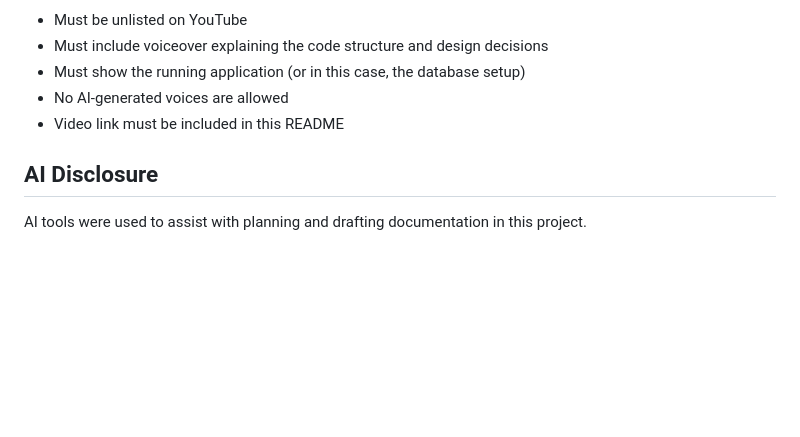
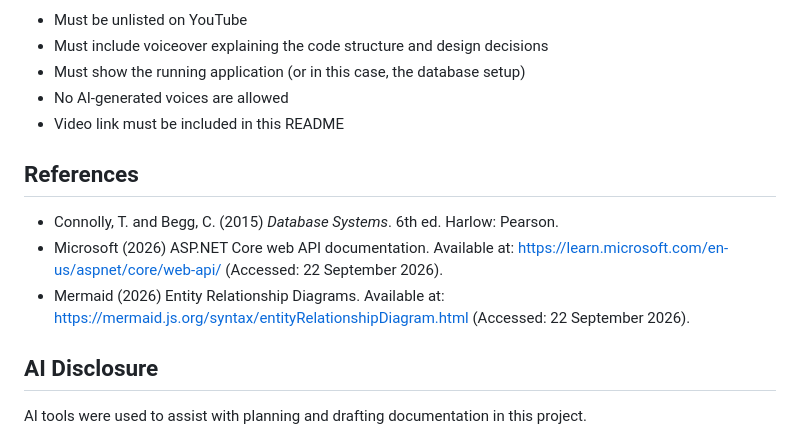
Before and after one commit to st10472501Ydv/PROG6212-POE-RaceDay, a Markdown page: README.md, the part around the change. Rendered like a GitHub page; blank space fills up the shorter version.

Commit message:
Fix ERD PK-FK labels, fix SQL text bug, add references to all docs

```diff
--- a/README.md
+++ b/README.md
@@ -99,6 +99,12 @@ The video covers:
 - No AI-generated voices are allowed
 - Video link must be included in this README
 
+## References
+
+- Connolly, T. and Begg, C. (2015) *Database Systems*. 6th ed. Harlow: Pearson.
+- Microsoft (2026) ASP.NET Core web API documentation. Available at: https://learn.microsoft.com/en-us/aspnet/core/web-api/ (Accessed: 22 September 2026).
+- Mermaid (2026) Entity Relationship Diagrams. Available at: https://mermaid.js.org/syntax/entityRelationshipDiagram.html (Accessed: 22 September 2026).
+
 ## AI Disclosure
 
 AI tools were used to assist with planning and drafting documentation in this project.
```
Also changed, not shown: docs/API-Endpoint-Plan.md (+6 -0 lines), docs/ERD.md (+23 -16 lines), docs/ERD.png, 4 other files.
